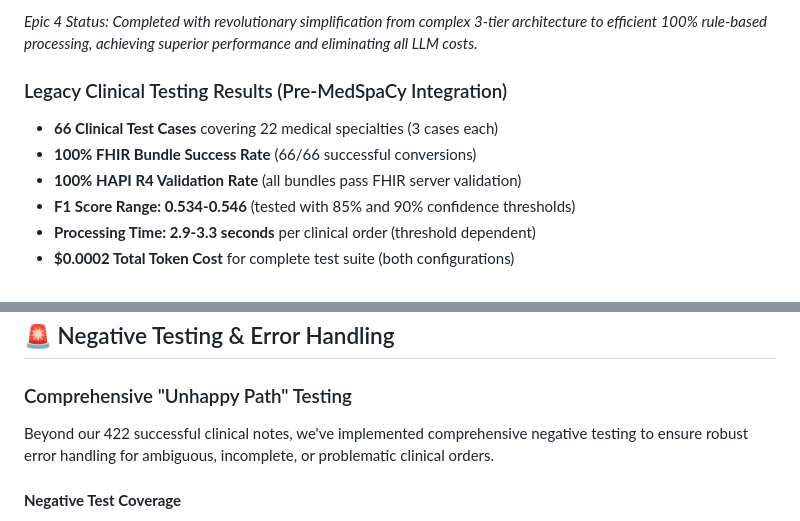
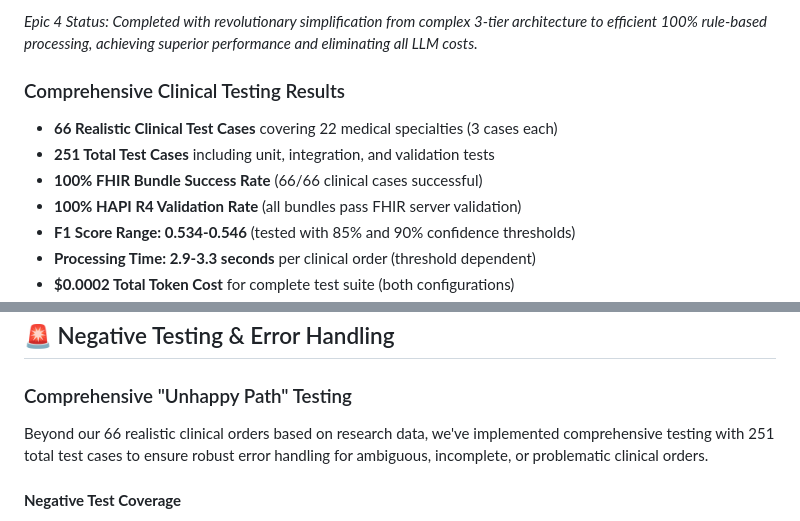
Before and after one commit to jc7k/nl-fhir, a Markdown page: README.md, 2 parts joined by grey strips. Drawn GitHub-style.

Commit message:
docs: Fix test suite documentation inconsistencies
- Corrected test count from 422+ to accurate 251 total test cases
- Clarified 66 realistic clinical test cases covering 22 specialties
- Added documentation of research sources for realistic clinical data
- Sources: ClinicalTrials.gov API, medical literature, clinical standards

Addresses user feedback about confusion between different test claims

```diff
--- a/README.md
+++ b/README.md
@@ -65,9 +65,10 @@ Production‑ready FastAPI service that converts clinical natural language into
 
 *Epic 4 Status: Completed with revolutionary simplification from complex 3-tier architecture to efficient 100% rule-based processing, achieving superior performance and eliminating all LLM costs.*
 
-### Legacy Clinical Testing Results (Pre-MedSpaCy Integration)
-- **66 Clinical Test Cases** covering 22 medical specialties (3 cases each)
-- **100% FHIR Bundle Success Rate** (66/66 successful conversions)
+### Comprehensive Clinical Testing Results
+- **66 Realistic Clinical Test Cases** covering 22 medical specialties (3 cases each)
+- **251 Total Test Cases** including unit, integration, and validation tests
+- **100% FHIR Bundle Success Rate** (66/66 clinical cases successful)
 - **100% HAPI R4 Validation Rate** (all bundles pass FHIR server validation)
 - **F1 Score Range: 0.534-0.546** (tested with 85% and 90% confidence thresholds)
 - **Processing Time: 2.9-3.3 seconds** per clinical order (threshold dependent)
@@ -1095,7 +1096,7 @@ The system uses sophisticated logic to determine when expensive LLM processing i
 
 ### Comprehensive "Unhappy Path" Testing
 
-Beyond our 422 successful clinical notes, we've implemented comprehensive negative testing to ensure robust error handling for ambiguous, incomplete, or problematic clinical orders.
+Beyond our 66 realistic clinical orders based on research data, we've implemented comprehensive testing with 251 total test cases to ensure robust error handling for ambiguous, incomplete, or problematic clinical orders.
 
 #### **Negative Test Coverage**
 - **66 faulty clinical orders** covering all major error patterns
```
Also changed, not shown: CHANGELOG.md (+3 -2 lines).
